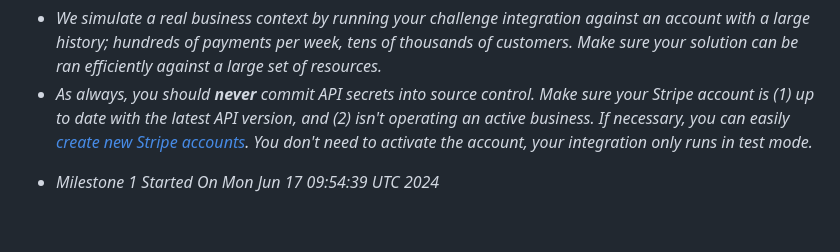
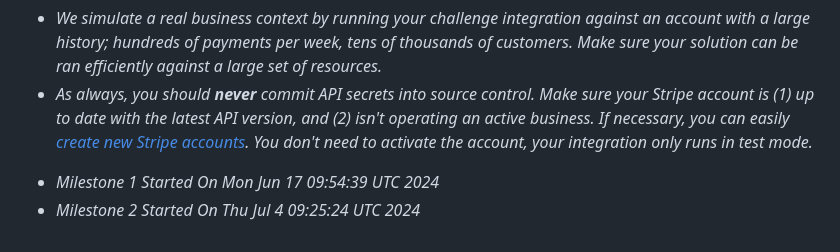
Before and after one commit to darthplgaueis/stripe_challenge, a Markdown page: README.md, the part around the change. GitHub-like rendering.

Commit message:
Milestone 2

```diff
--- a/README.md
+++ b/README.md
@@ -82,3 +82,4 @@ If any of your API keys are written directly into files, or drawn from anywhere
 
 
 - _Milestone 1 Started On Mon Jun 17 09:54:39 UTC 2024_
+- _Milestone 2 Started On Thu Jul  4 09:25:24 UTC 2024_
```
